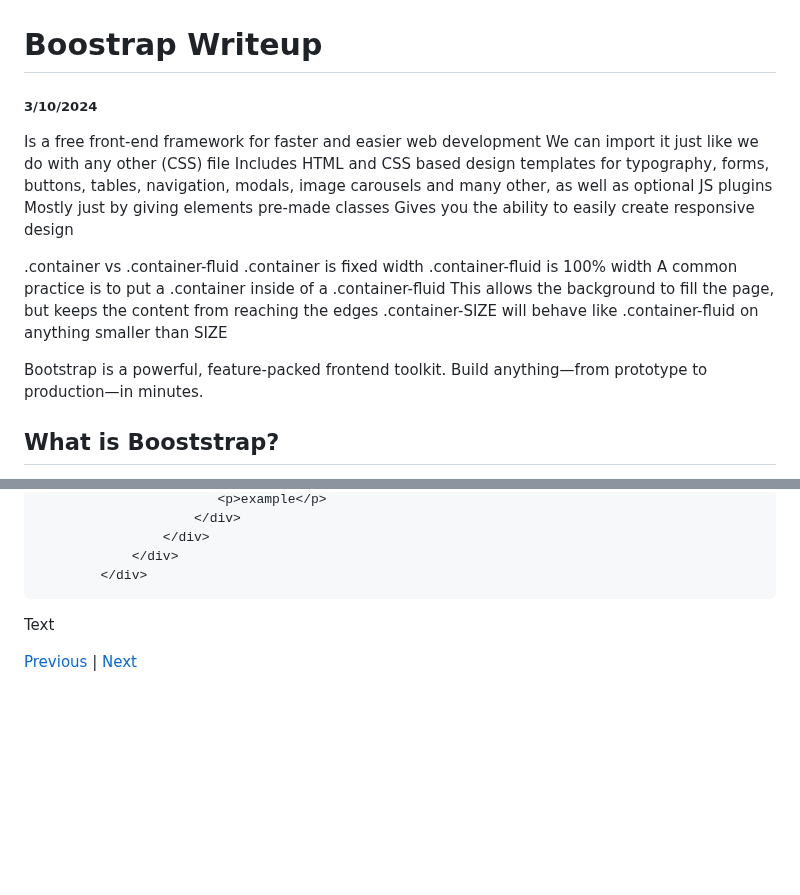
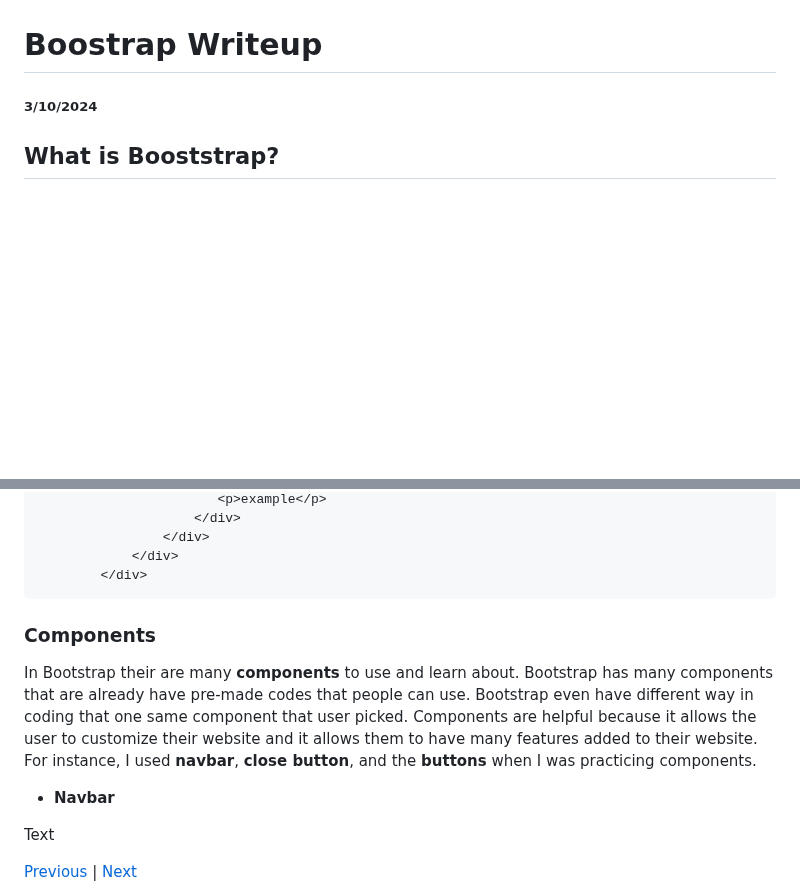
Before and after one commit to kiaram2249/sep10-freedom-project-, a Markdown page: blog/entry05.md, 2 parts joined by grey strips. Rendered like a GitHub page; blank space fills up the shorter version.

````diff
--- a/blog/entry05.md
+++ b/blog/entry05.md
@@ -1,20 +1,5 @@
 # Boostrap Writeup
 ##### 3/10/2024
-
-Is a free front-end framework for faster and easier web development
-We can import it just like we do with any other (CSS) file
-Includes HTML and CSS based design templates for typography, forms, buttons, tables, navigation, modals, image carousels and many other, as well as optional JS plugins
-Mostly just by giving elements pre-made classes
-Gives you the ability to easily create responsive design
-
-.container vs .container-fluid
-.container is fixed width
-.container-fluid is 100% width
-A common practice is to put a .container inside of a .container-fluid
-This allows the background to fill the page, but keeps the content from reaching the edges
-.container-SIZE will behave like .container-fluid on anything smaller than SIZE
-
-Bootstrap is a powerful, feature-packed frontend toolkit. Build anything—from prototype to production—in minutes.
 
 ## What is Booststrap?
 
@@ -50,7 +35,11 @@ Containers are helpful because it can create different breaking points and it ca
         </div>
 ```
 
+### Components
 
+In Bootstrap their are many **components** to use and learn about. Bootstrap has many components that are already have pre-made codes that people can use. Bootstrap even have different way in coding that one same component that user picked. Components are helpful because it allows the user to customize their website and it allows them to have many features added to their website. For instance, I used **navbar**, **close button**, and the **buttons** when I was practicing components.
+
+* **Navbar**
 
 
 
````
